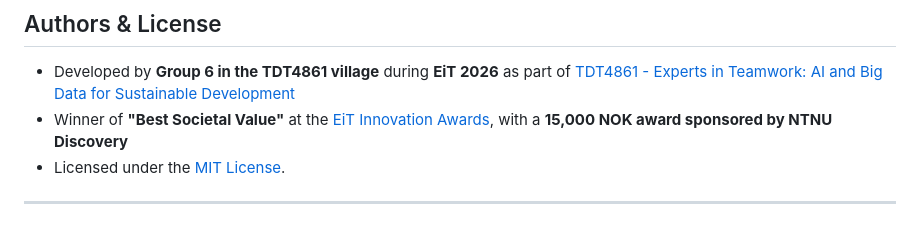
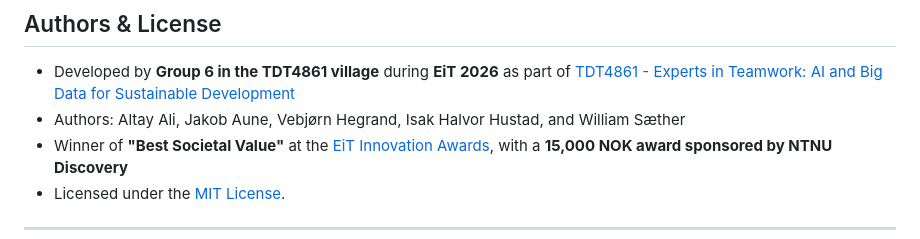
Before and after one commit to williamsaether/EiT-TDT4861-G6, a Markdown page: README.md, the part around the change. Rendered like a GitHub page.

Commit message:
Update authors list in README.md

```diff
--- a/README.md
+++ b/README.md
@@ -132,6 +132,7 @@ ONNX models are discovered from `models/onnx/`. The tuning UI lets you switch mo
 ## Authors & License
 
 - Developed by **Group 6 in the TDT4861 village** during **EiT 2026** as part of [TDT4861 - Experts in Teamwork: AI and Big Data for Sustainable Development](https://www.ntnu.no/eit/tdt4861)
+- Authors: Altay Ali, Jakob Aune, Vebjørn Hegrand, Isak Halvor Hustad, and William Sæther
 - Winner of **"Best Societal Value"** at the [EiT Innovation Awards](https://www.ntnu.no/eit/innovation-awards), with a **15,000 NOK award sponsored by NTNU Discovery**
 - Licensed under the [MIT License](LICENSE).
 
```
